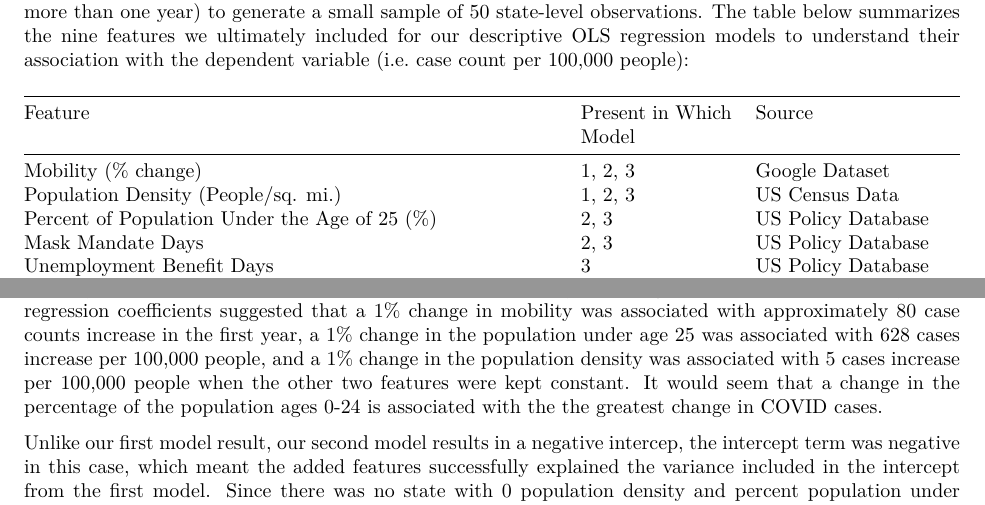
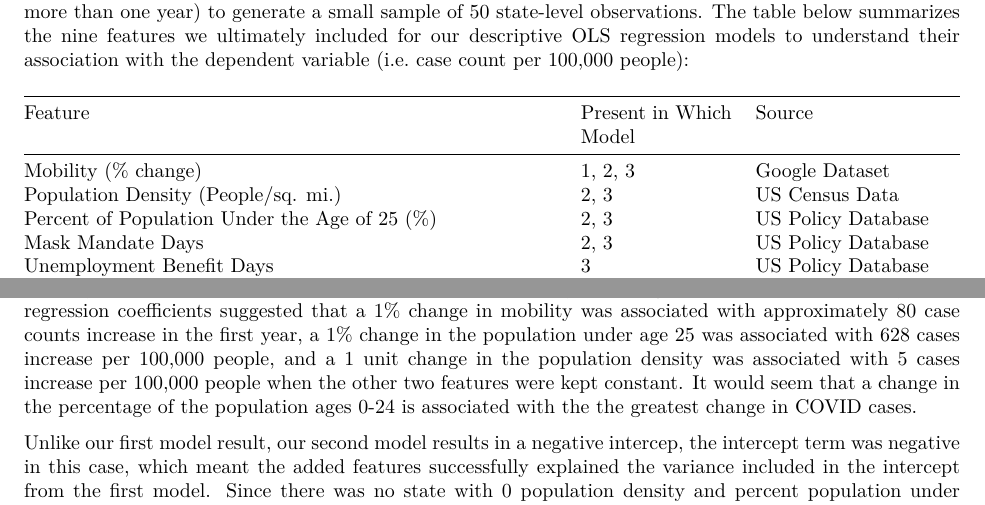
Before and after one commit to lschroyer/W203_COVID-19-Modeling, an R Markdown document (Final_Script_Lab2_V1.Rmd): two parts of pages 2 and 36 of 38, joined at a grey line, cut so that both start at the same text. The pictures show the output file Final_Script_Lab2_V1.pdf that the author committed with the source.

Commit message:
Final Push

```diff
--- a/Final_Script_Lab2_V1.Rmd
+++ b/Final_Script_Lab2_V1.Rmd
@@ -93,7 +93,7 @@ For this study, we aggregated the different data sources across their individual
 | Feature | Present in Which Model | Source |
 |:-----------------|:----|:------|
 | Mobility (% change)   | 1, 2, 3  | Google Dataset |
-| Population Density (People/sq. mi.) | 1, 2, 3  | US Census Data |
+| Population Density (People/sq. mi.) | 2, 3  | US Census Data |
 | Percent of Population Under the Age of 25 (%)  | 2, 3   | US Policy Database |
 | Mask Mandate Days | 2, 3 | US Policy Database |
 | Unemployment Benefit Days | 3 | US Policy Database |
@@ -1791,7 +1791,7 @@ $$
 
 In our second model, we added two more features, population density and percentage of population under age 25, in an attempt to improve the performance/fit of the regression model. We hypothesized that younger people’s higher chance for reduced or no COVID symptoms would result in the spreading the disease at greater rates than older age groups. Hence, for our second model, we were interested in testing our general hypothesis that age demographics, as well as population density, may play a role in the spread of COVID-19.
 
-The regression analysis showed that the cases per 100,000 people ≈ -10,160 + 82 * percent change in transit mobility levels + 628 * percent of the population under 25 years of age + 5 * population density. The regression coefficients suggested that a 1% change in mobility was associated with approximately 80 case counts increase in the first year, a 1% change in the population under age 25 was associated with 628 cases increase per 100,000 people, and a 1% change in the population density was associated with 5 cases increase per 100,000 people when the other two features were kept constant. It would seem that a change in the percentage of the population ages 0-24 is associated with the the greatest change in COVID cases.
+The regression analysis showed that the cases per 100,000 people ≈ -10,160 + 82 * percent change in transit mobility levels + 628 * percent of the population under 25 years of age + 5 * population density. The regression coefficients suggested that a 1% change in mobility was associated with approximately 80 case counts increase in the first year, a 1% change in the population under age 25 was associated with 628 cases increase per 100,000 people, and a 1 unit change in the population density was associated with 5 cases increase per 100,000 people when the other two features were kept constant. It would seem that a change in the percentage of the population ages 0-24 is associated with the the greatest change in COVID cases.
 
 Unlike our first model result, our second model results in a negative intercep, the intercept term was negative in this case, which meant the added features successfully explained the variance included in the intercept from the first model. Since there was no state with 0 population density and percent population under 25, it was reasonable that we got a negative intercept in model 2. With that in mind, this intercept isn’t useful as we wouldn’t expect such a negative change in cases per capita to be associated with no change in the independent features. Thus, from this point on, we focused our analysis towards the parameter coefficients. The model fit of the second model improved significantly (adjusted R-squared increased from 0.15 to 0.48) and the residual standard error also reduced pronouncedly (from 2,260 to 1,769). By adding the two non-highly correlated features appeared to significantly improve the efficiency of our descriptive model. The second model was able to explain almost half of the variance in the target, which is a significant improvement over Model 1.
 
```
Also changed, not shown: Final_Script_Lab2_V1.pdf.
